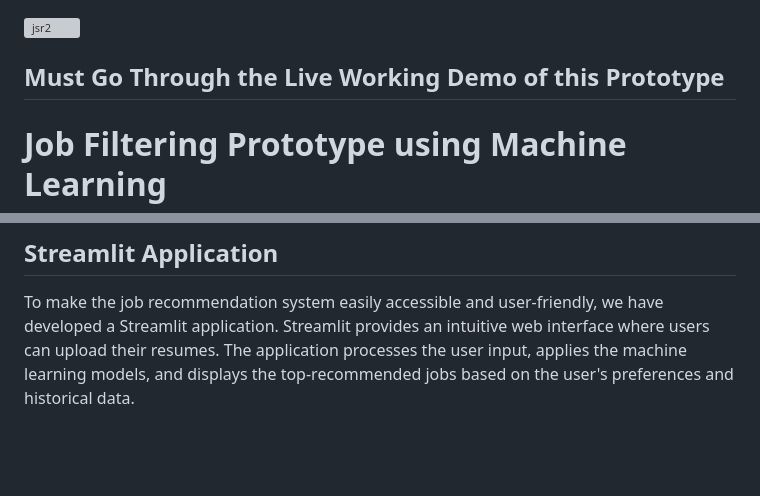
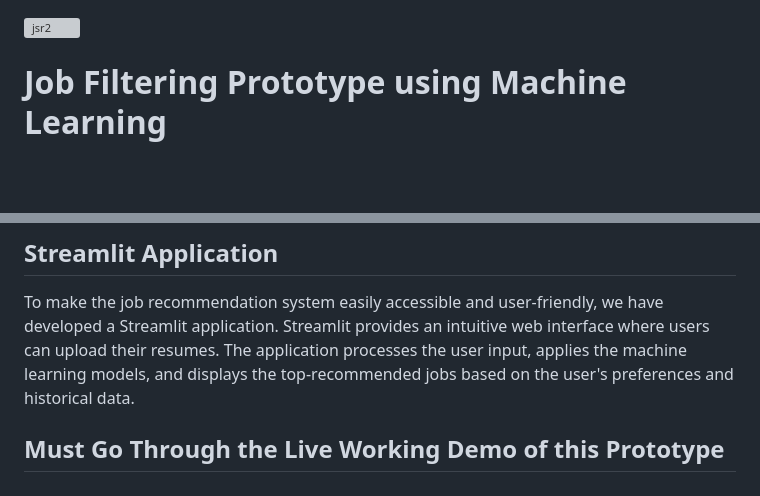
Before and after one commit to raj18verma/Candidate-Rating-System, a Markdown page: README.md, 2 parts joined by grey strips. Rendered like a GitHub page; blank space fills up the shorter version; grey boxes are pictures that could not be loaded.

```diff
--- a/README.md
+++ b/README.md
@@ -1,6 +1,4 @@
 ![jsr2](https://github.com/raj18verma/Job-Filtering-App/blob/main/utilities/resumes/A%20cutting-edge%20%20c5f52a77-b1e6-4bb5-8c97-571ea2b468b2.png)
-
-## Must Go Through the Live Working Demo of this Prototype
 
 # Job Filtering Prototype using Machine Learning
 This repository contains the code and instructions to build a job recommendation system using machine learning. The system is designed to provide personalized job recommendations based on user preferences and historical job data. The data for this project will be scraped from UNSTOP itself (but here we're using GLASSDOOR), and the system is deployed using the a cloud platform.
@@ -40,3 +38,6 @@ skill extractor segment provides functions and utilities to extract skills from
 
 ## Streamlit Application
 To make the job recommendation system easily accessible and user-friendly, we have developed a Streamlit application. Streamlit provides an intuitive web interface where users can upload their resumes. The application processes the user input, applies the machine learning models, and displays the top-recommended jobs based on the user's preferences and historical data.
+
+
+## Must Go Through the Live Working Demo of this Prototype
```
